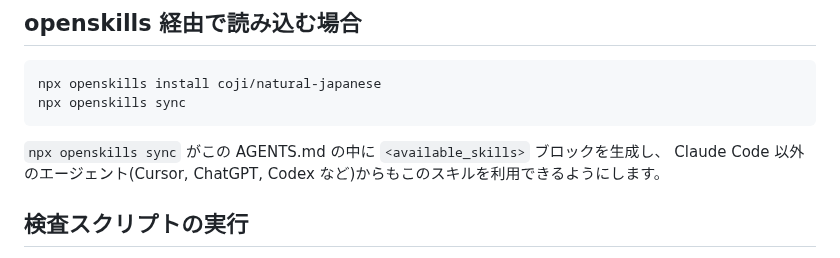
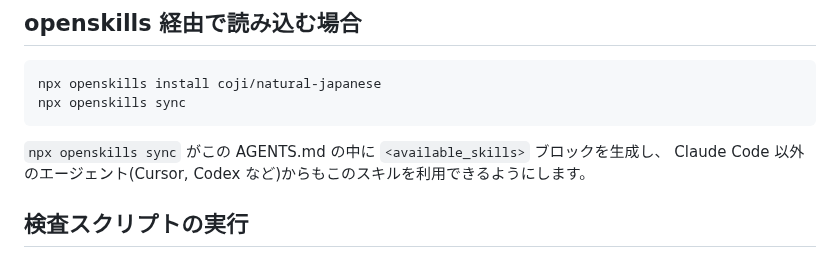
Before and after one commit to coji/natural-japanese, a Markdown page: AGENTS.md, the part around the change. Rendered like a GitHub page.

Commit message:
docs: インストール手順の表記を揃え、OpenSkills の対応先から ChatGPT を外す
Co-Authored-By: Claude Opus 5.5 <noreply@anthropic.com>

````diff
--- a/AGENTS.md
+++ b/AGENTS.md
@@ -37,7 +37,7 @@ npx openskills sync
 ```
 
 `npx openskills sync` がこの AGENTS.md の中に `<available_skills>` ブロックを生成し、
-Claude Code 以外のエージェント(Cursor, ChatGPT, Codex など)からもこのスキルを利用できるようにします。
+Claude Code 以外のエージェント(Cursor, Codex など)からもこのスキルを利用できるようにします。
 
 ## 検査スクリプトの実行
 
````
Also changed, not shown: README.md (+1 -1 lines).
